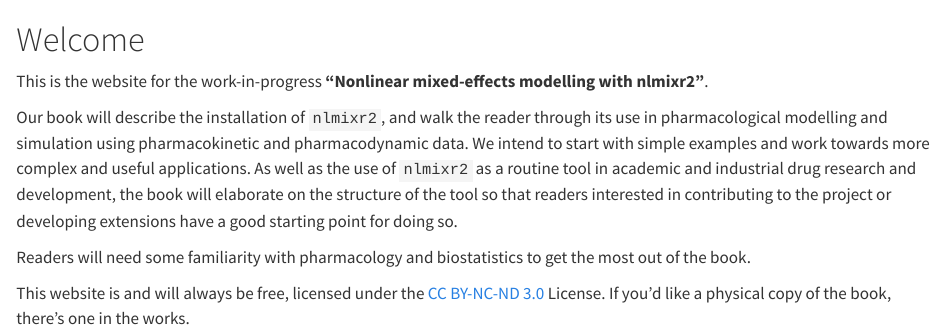
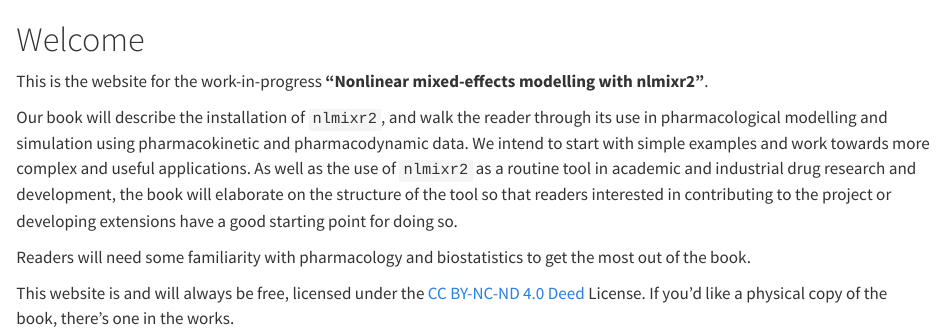
Before and after one commit to kestrel99/nlmixr2_book, a Quarto document (index.qmd): the page in a window 1100 px wide, from its top. Rendered offline with R 4.5, knitr and Pandoc in place of Quarto, with nearby package versions.

Commit message:
Update CC license

```diff
--- a/index.qmd
+++ b/index.qmd
@@ -6,4 +6,4 @@ Our book will describe the installation of `nlmixr2`, and walk the reader throug
 
 Readers will need some familiarity with pharmacology and biostatistics to get the most out of the book.
 
-This website is and will always be free, licensed under the [CC BY-NC-ND 3.0](http://creativecommons.org/licenses/by-nc-nd/3.0/us/) License. If you'd like a physical copy of the book, there's one in the works.
+This website is and will always be free, licensed under the [CC BY-NC-ND 4.0 Deed](https://creativecommons.org/licenses/by-nc-nd/4.0/deed.en) License. If you'd like a physical copy of the book, there's one in the works.
```
